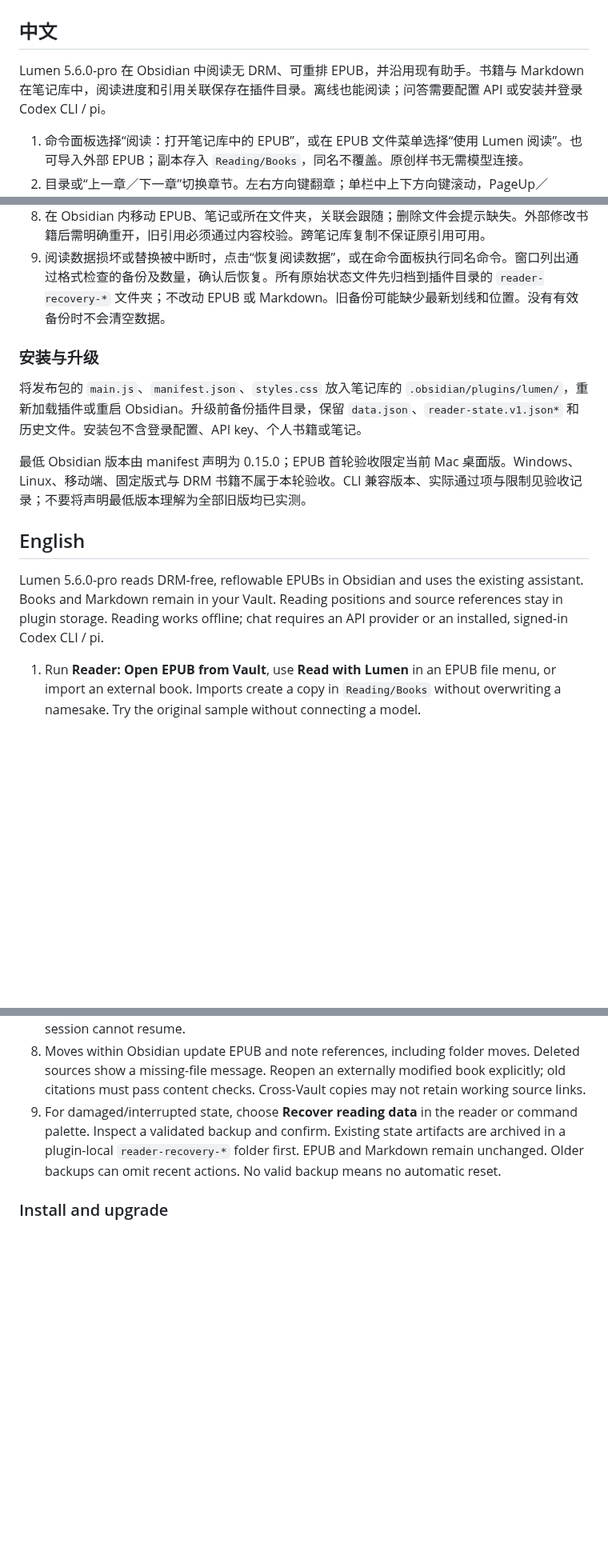
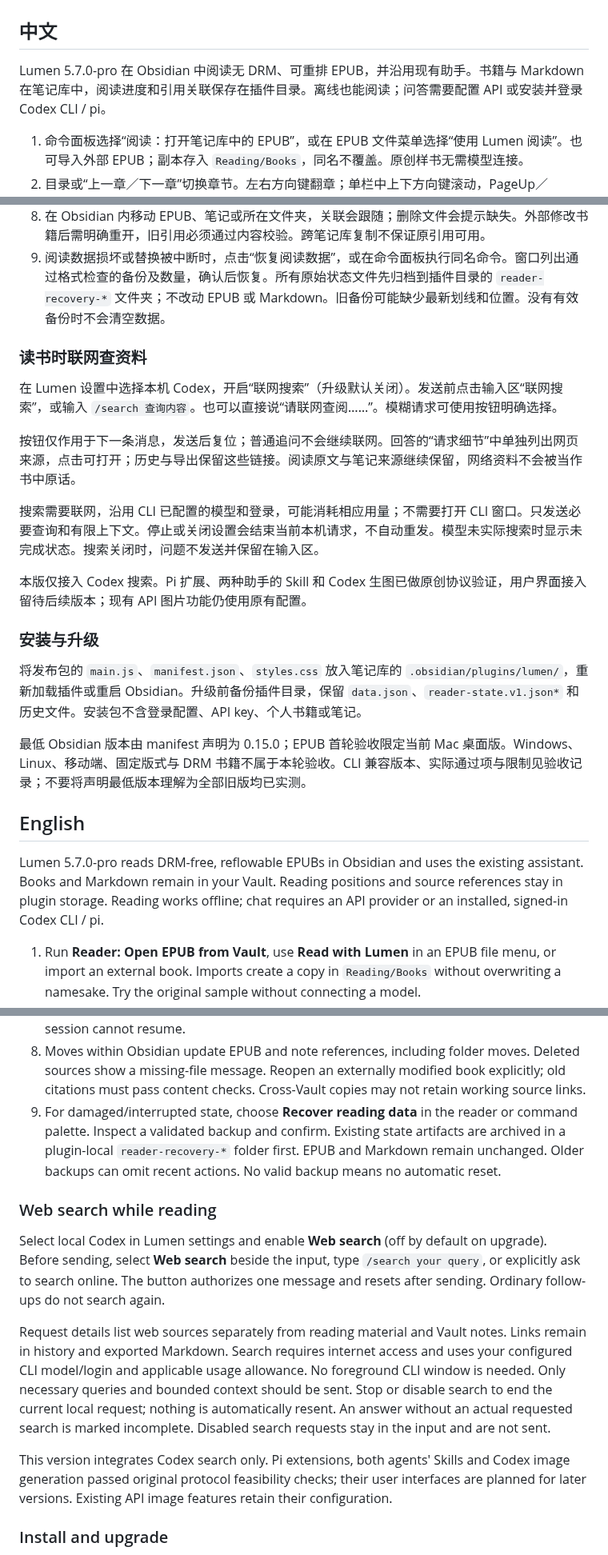
Before and after one commit to leoyang1984/lumen-public, a Markdown page: docs/READING_GUIDE.md, 3 parts joined by grey strips. Shown at 80% size. Rendered like a GitHub page; blank space fills up the shorter version.

```diff
--- a/docs/READING_GUIDE.md
+++ b/docs/READING_GUIDE.md
@@ -2,7 +2,7 @@
 
 ## 中文
 
-Lumen 5.6.0-pro 在 Obsidian 中阅读无 DRM、可重排 EPUB，并沿用现有助手。书籍与 Markdown 在笔记库中，阅读进度和引用关联保存在插件目录。离线也能阅读；问答需要配置 API 或安装并登录 Codex CLI / pi。
+Lumen 5.7.0-pro 在 Obsidian 中阅读无 DRM、可重排 EPUB，并沿用现有助手。书籍与 Markdown 在笔记库中，阅读进度和引用关联保存在插件目录。离线也能阅读；问答需要配置 API 或安装并登录 Codex CLI / pi。
 
 1. 命令面板选择“阅读：打开笔记库中的 EPUB”，或在 EPUB 文件菜单选择“使用 Lumen 阅读”。也可导入外部 EPUB；副本存入 `Reading/Books`，同名不覆盖。原创样书无需模型连接。
 2. 目录或“上一章／下一章”切换章节。左右方向键翻章；单栏中上下方向键滚动，PageUp／PageDown 与“上翻一页／下翻一页”在同章内翻页。输入、选文和组合快捷键不会触发阅读导航。
@@ -14,6 +14,16 @@ Lumen 5.6.0-pro 在 Obsidian 中阅读无 DRM、可重排 EPUB，并沿用现有
 8. 在 Obsidian 内移动 EPUB、笔记或所在文件夹，关联会跟随；删除文件会提示缺失。外部修改书籍后需明确重开，旧引用必须通过内容校验。跨笔记库复制不保证原引用可用。
 9. 阅读数据损坏或替换被中断时，点击“恢复阅读数据”，或在命令面板执行同名命令。窗口列出通过格式检查的备份及数量，确认后恢复。所有原始状态文件先归档到插件目录的 `reader-recovery-*` 文件夹；不改动 EPUB 或 Markdown。旧备份可能缺少最新划线和位置。没有有效备份时不会清空数据。
 
+### 读书时联网查资料
+
+在 Lumen 设置中选择本机 Codex，开启“联网搜索”（升级默认关闭）。发送前点击输入区“联网搜索”，或输入 `/search 查询内容`。也可以直接说“请联网查阅……”。模糊请求可使用按钮明确选择。
+
+按钮仅作用于下一条消息，发送后复位；普通追问不会继续联网。回答的“请求细节”中单独列出网页来源，点击可打开；历史与导出保留这些链接。阅读原文与笔记来源继续保留，网络资料不会被当作书中原话。
+
+搜索需要联网，沿用 CLI 已配置的模型和登录，可能消耗相应用量；不需要打开 CLI 窗口。只发送必要查询和有限上下文。停止或关闭设置会结束当前本机请求，不自动重发。模型未实际搜索时显示未完成状态。搜索关闭时，问题不发送并保留在输入区。
+
+本版仅接入 Codex 搜索。Pi 扩展、两种助手的 Skill 和 Codex 生图已做原创协议验证，用户界面接入留待后续版本；现有 API 图片功能仍使用原有配置。
+
 ### 安装与升级
 
 将发布包的 `main.js`、`manifest.json`、`styles.css` 放入笔记库的 `.obsidian/plugins/lumen/`，重新加载插件或重启 Obsidian。升级前备份插件目录，保留 `data.json`、`reader-state.v1.json*` 和历史文件。安装包不含登录配置、API key、个人书籍或笔记。
@@ -22,7 +32,7 @@ Lumen 5.6.0-pro 在 Obsidian 中阅读无 DRM、可重排 EPUB，并沿用现有
 
 ## English
 
-Lumen 5.6.0-pro reads DRM-free, reflowable EPUBs in Obsidian and uses the existing assistant. Books and Markdown remain in your Vault. Reading positions and source references stay in plugin storage. Reading works offline; chat requires an API provider or an installed, signed-in Codex CLI / pi.
+Lumen 5.7.0-pro reads DRM-free, reflowable EPUBs in Obsidian and uses the existing assistant. Books and Markdown remain in your Vault. Reading positions and source references stay in plugin storage. Reading works offline; chat requires an API provider or an installed, signed-in Codex CLI / pi.
 
 1. Run **Reader: Open EPUB from Vault**, use **Read with Lumen** in an EPUB file menu, or import an external book. Imports create a copy in `Reading/Books` without overwriting a namesake. Try the original sample without connecting a model.
 2. Use contents or chapter buttons. Left/right arrows change chapters. In single-column mode, up/down scroll and PageUp/PageDown or page buttons move within the chapter. Typing, selections and modified shortcuts do not trigger reading navigation.
@@ -34,6 +44,14 @@ Lumen 5.6.0-pro reads DRM-free, reflowable EPUBs in Obsidian and uses the existi
 8. Moves within Obsidian update EPUB and note references, including folder moves. Deleted sources show a missing-file message. Reopen an externally modified book explicitly; old citations must pass content checks. Cross-Vault copies may not retain working source links.
 9. For damaged/interrupted state, choose **Recover reading data** in the reader or command palette. Inspect a validated backup and confirm. Existing state artifacts are archived in a plugin-local `reader-recovery-*` folder first. EPUB and Markdown remain unchanged. Older backups can omit recent actions. No valid backup means no automatic reset.
 
+### Web search while reading
+
+Select local Codex in Lumen settings and enable **Web search** (off by default on upgrade). Before sending, select **Web search** beside the input, type `/search your query`, or explicitly ask to search online. The button authorizes one message and resets after sending. Ordinary follow-ups do not search again.
+
+Request details list web sources separately from reading material and Vault notes. Links remain in history and exported Markdown. Search requires internet access and uses your configured CLI model/login and applicable usage allowance. No foreground CLI window is needed. Only necessary queries and bounded context should be sent. Stop or disable search to end the current local request; nothing is automatically resent. An answer without an actual requested search is marked incomplete. Disabled search requests stay in the input and are not sent.
+
+This version integrates Codex search only. Pi extensions, both agents' Skills and Codex image generation passed original protocol feasibility checks; their user interfaces are planned for later versions. Existing API image features retain their configuration.
+
 ### Install and upgrade
 
 Copy release `main.js`, `manifest.json` and `styles.css` to `.obsidian/plugins/lumen/`, then reload the plugin or restart Obsidian. Back up the plugin folder first. Preserve `data.json`, `reader-state.v1.json*` and history files. Distribution excludes credentials and personal reading data.
```
Also changed, not shown: README.md (+17 -1 lines), docs/RELEASE_NOTES_5.7.0-pro.md (added, +37 -0 lines), docs/images/lc11-web-search.png (added), 2 other files.
